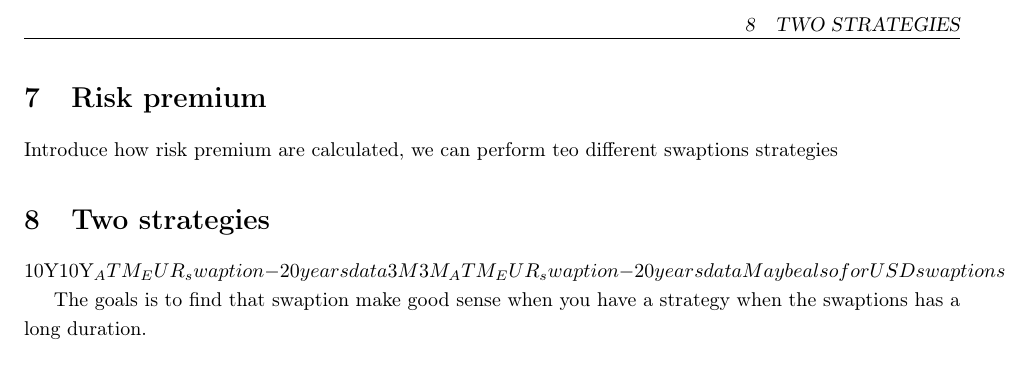
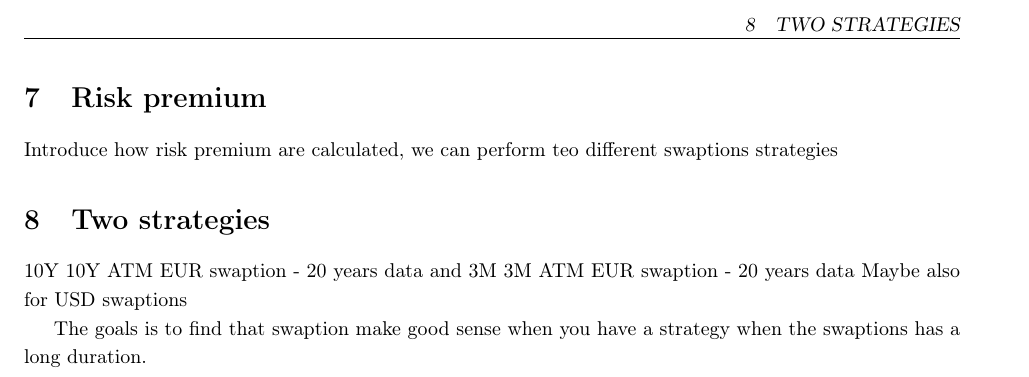
Before and after one commit to NannaOhrt/master_thesis, a LaTeX document (structure/structure.tex): part of page 3 of 3, cut so that both start at the same text. Compiled offline with pdfLaTeX.

Commit message:
more change to the structure

```diff
--- a/structure/structure.tex
+++ b/structure/structure.tex
@@ -131,8 +131,8 @@ I have data on implied vol from Citi velocity.
 Introduce how risk premium are calculated, we can perform teo different swaptions strategies
 
 \section{Two strategies}
-10Y10Y_ATM_EUR_swaption - 20 years data
-3M3M_ATM_EUR_swaption - 20 years data
+
+10Y 10Y ATM EUR swaption - 20 years data and 3M 3M ATM EUR swaption - 20 years data
 Maybe also for USD swaptions
 
 The goals is to find that swaption make good sense when you have a strategy when the swaptions has a long duration.
```
Also changed, not shown: structure/structure.pdf, 1 other file.
